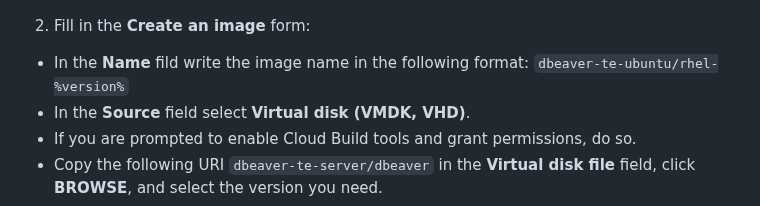
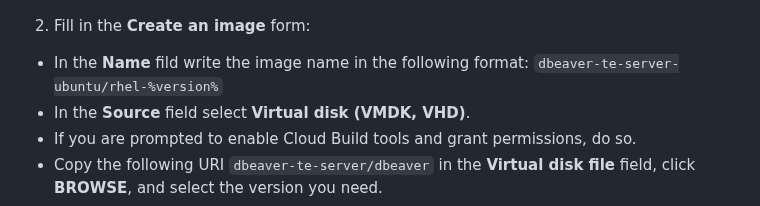
Before and after one commit to dbeaver/team-edition-deploy, a Markdown page: GCP/README.md, the part around the change. GitHub-like rendering.

Commit message:
#774 change naming image

```diff
--- a/GCP/README.md
+++ b/GCP/README.md
@@ -24,7 +24,7 @@ To deploy Team Edition in Google Cloud Console interface, you need to import Tea
 
 2. Fill in the **Create an image** form:
 
-- In the **Name** fild write the image name in the following format: `dbeaver-te-ubuntu/rhel-%version%`
+- In the **Name** fild write the image name in the following format: `dbeaver-te-server-ubuntu/rhel-%version%`
 - In the **Source** field select **Virtual disk (VMDK, VHD)**.
 - If you are prompted to enable Cloud Build tools and grant permissions, do so.
 - Copy the following URI `dbeaver-te-server/dbeaver` in the **Virtual disk file** field, click **BROWSE**, and select the version you need.
```
